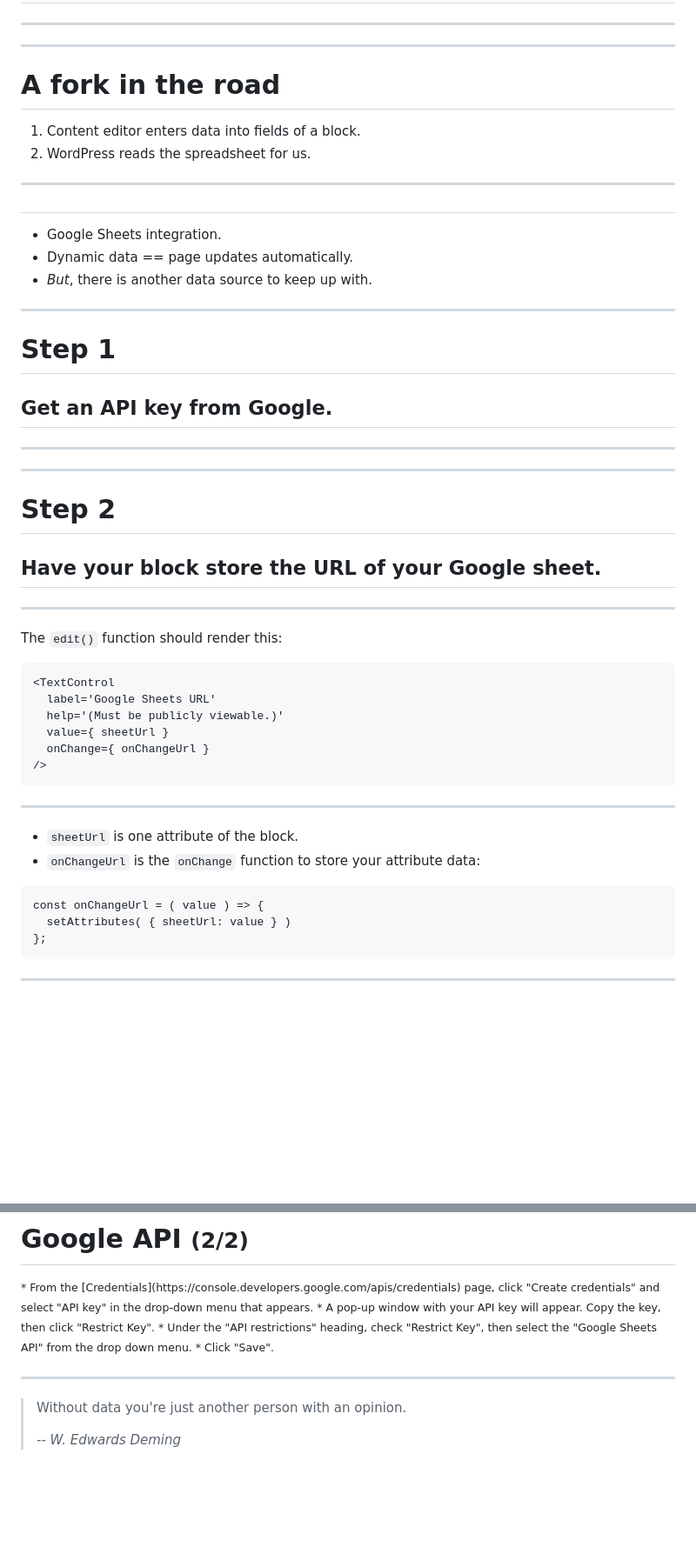
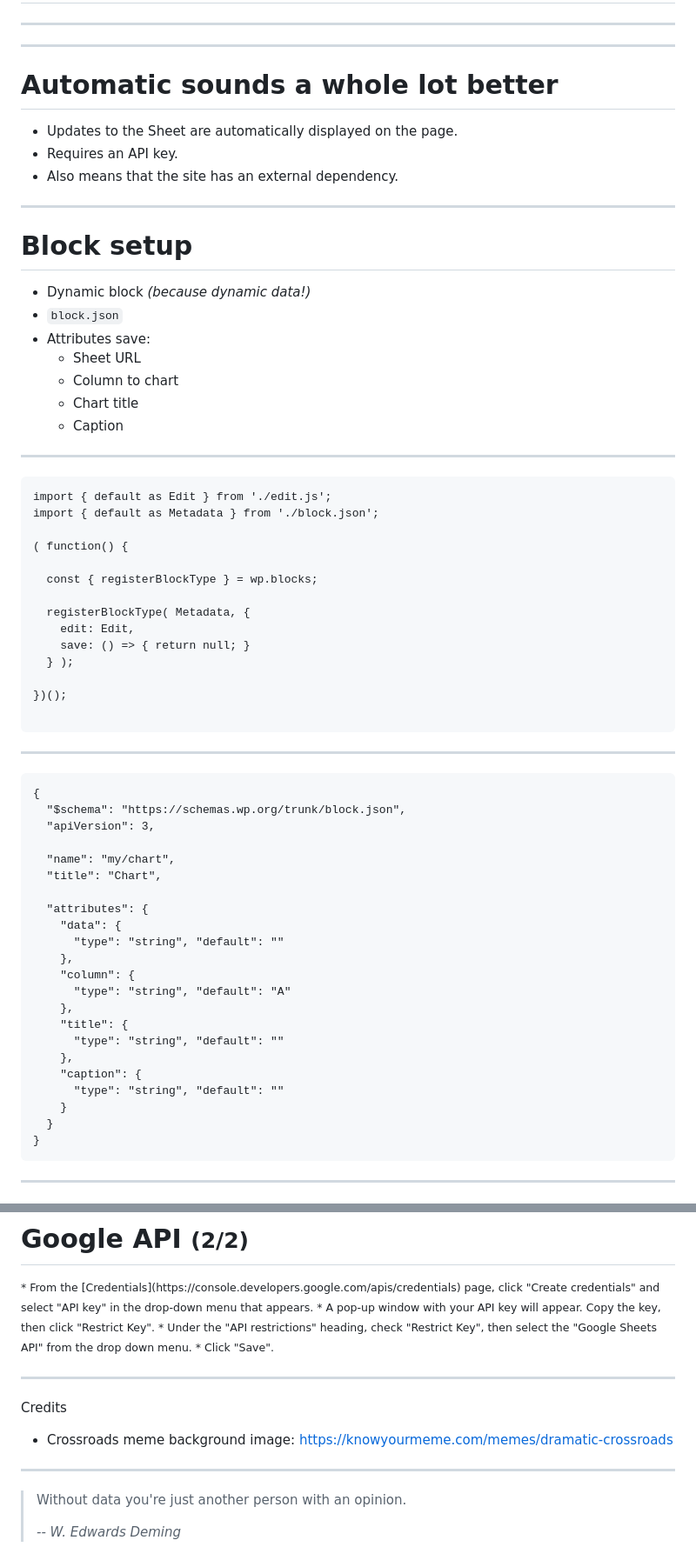
Before and after one commit to That-Dev-Girl-Sites/talks.jhalabi.com, a Markdown page: svg-in-wordpress/slides.md, 2 parts joined by grey strips. Shown: that part at 87% size. GitHub-like rendering; blank space fills up the shorter version.

Commit message:
in progress, svg in wordpress

````diff
--- a/svg-in-wordpress/slides.md
+++ b/svg-in-wordpress/slides.md
@@ -69,61 +69,72 @@ Create a custom Gutenberg block to create this chart.
 
 ---
 
-# A fork in the road
+# Automatic sounds a whole lot better
 
-1. Content editor enters data into fields of a block.
-2. WordPress reads the spreadsheet for us.
+* Updates to the Sheet are automatically displayed on the page.
+* Requires an API key.
+* Also means that the site has an external dependency.
 
 ---
 
-#
+# Block setup
 
-* Google Sheets integration.
-* Dynamic data == page updates automatically.
-* _But_, there is another data source to keep up with.
+* Dynamic block _(because dynamic data!)_
+* `block.json`
+* Attributes save:
+  * Sheet URL
+  * Column to chart
+  * Chart title
+  * Caption
 
 ---
 
-<!-- .slide: data-background="#483758" -->
-
-# Step 1
-
-## Get an API key from Google.
-
----
-
-<section class="full-screen-img" data-background-image="images/settings-google-api-key.jpg" data-background-size="contain" data-background-color="#291f32" aria-label="Screenshot of a WordPress settings page with a single field for a Google API key"></section>
-
----
-
-<!-- .slide: data-background="#483758" -->
-
-# Step 2
-
-## Have your block store the URL of your Google sheet.
-
----
-
-The `edit()` function should render this:
+<!-- .slide: data-background="var(--black)" -->
 
 ```
-<TextControl
-  label='Google Sheets URL'
-  help='(Must be publicly viewable.)'
-  value={ sheetUrl }
-  onChange={ onChangeUrl }
-/>
+import { default as Edit } from './edit.js';
+import { default as Metadata } from './block.json';
+
+( function() {
+
+  const { registerBlockType } = wp.blocks;
+
+  registerBlockType( Metadata, {
+    edit: Edit,
+    save: () => { return null; }
+  } );
+
+})();
+
 ```
 
 ---
 
-* `sheetUrl` is one attribute of the block.
-* `onChangeUrl` is the `onChange` function to store your attribute data:
+<!-- .slide: data-background="var(--black)" -->
 
 ```
-const onChangeUrl = ( value ) => {
-  setAttributes( { sheetUrl: value } )
-};
+{
+  "$schema": "https://schemas.wp.org/trunk/block.json",
+  "apiVersion": 3,
+
+  "name": "my/chart",
+  "title": "Chart",
+
+  "attributes": {
+    "data": {
+      "type": "string", "default": ""
+    },
+    "column": {
+      "type": "string", "default": "A"
+    },
+    "title": {
+      "type": "string", "default": ""
+    },
+    "caption": {
+      "type": "string", "default": ""
+    }
+  }
+}
 ```
 
 ---
@@ -597,6 +663,13 @@ https://talks.thatdevgirl.com/datavis/
 
 ---
 
+Credits
+
+* Crossroads meme background image: https://knowyourmeme.com/memes/dramatic-crossroads
+
+
+---
+
 <!-- .slide: data-background="#444054" -->
 
 > Without data you're just another person with an opinion.
````
Also changed, not shown: other parts of svg-in-wordpress/slides.md (+61 -6 lines), svg-in-wordpress/images/edit-ui.jpg (added), svg-in-wordpress/images/fork-in-the-road.jpg, svg-in-wordpress/images/settings-google-api-key.jpg (deleted).
